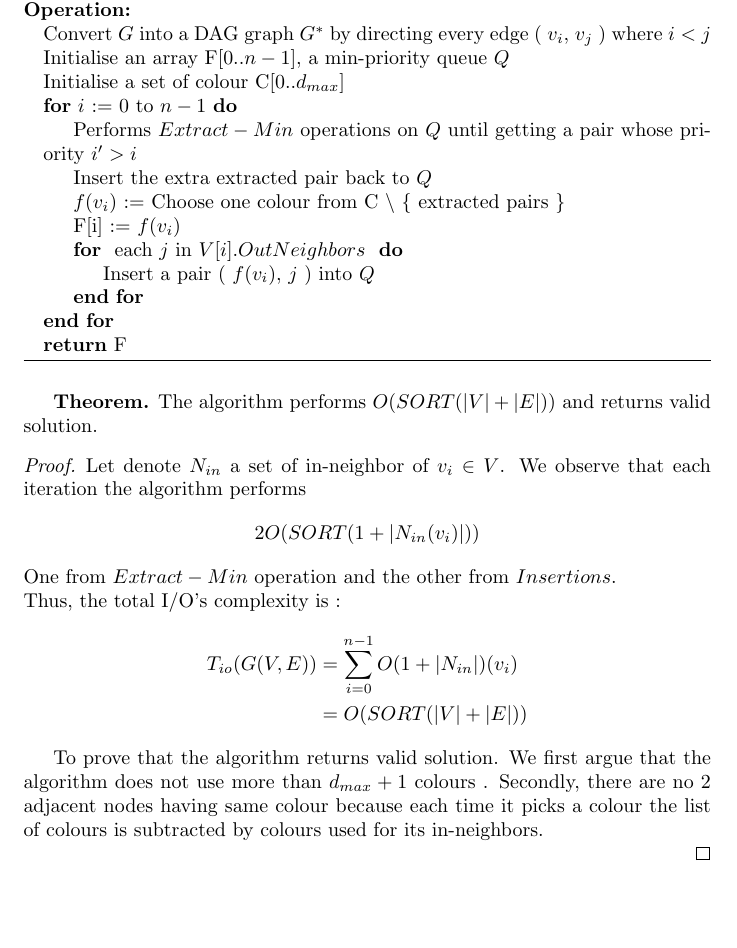
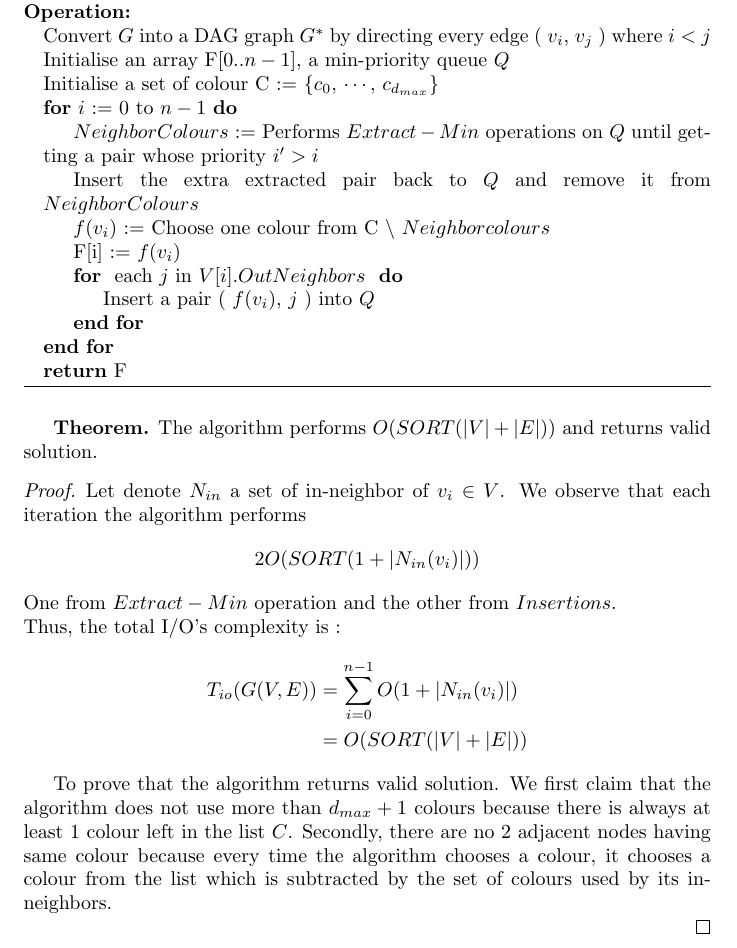
Before and after one commit to heytitle/advanced-algorithm-assignments, a LaTeX problem sheet (assignment-2/main.tex, which reads assignment-2/questions/IO3-3.tex): part of page 13 of 13, cut so that both start at the same text, the shorter picture padded with empty space. Compiled offline with pdfLaTeX.

Commit message:
Better explanation for 3.3

```diff
--- a/assignment-2/questions/IO3-3.tex
+++ b/assignment-2/questions/IO3-3.tex
@@ -14,11 +14,11 @@
     \Operation
     \State Convert $G$ into a DAG graph $G^*$ by directing every edge ( $v_i$, $v_j$ ) where $i < j$
     \State Initialise an array F[0..$n-1$], a min-priority queue $Q$
-    \State Initialise a set of colour C[0..$d_{max}$]
+\State Initialise a set of colour C := \{$c_0$, $\cdots$, $c_{d_{max}}$\}
     \For {$i$ := 0 to $n-1$}
-    	\State Performs $Extract-Min$ operations on $Q$ until getting a pair whose priority $i' > i$
-	\State Insert the extra extracted pair back to $Q$
-	\State $f(v_i)$ := Choose one colour from C $\setminus$ \{ extracted pairs \}
+    	\State $NeighborColours$ := Performs $Extract-Min$ operations on $Q$ until getting a pair whose priority $i' > i$
+	\State Insert the extra extracted pair back to $Q$ and remove it from $NeighborColours$
+	\State $f(v_i)$ := Choose one colour from C $\setminus$ $Neighborcolours$
 	\State F[i] := $f(v_i)$
 	    \For { each $j$ in $V[i].OutNeighbors$ }
 	        \State Insert a pair ( $f(v_i)$, $j$ ) into $Q$
@@ -35,11 +35,12 @@
 One from $Extract-Min$ operation and the other from $Insertions$. \\
 Thus, the total I/O's complexity  is :
 \begin{align*}
-    T_{io}(G(V,E)) &= \sum^{n-1}_{i=0}{O( 1 + |N_{in}|)(v_i)} \\
+    T_{io}(G(V,E)) &= \sum^{n-1}_{i=0}{O( 1 + |N_{in}(v_i)|)} \\
     &= O( SORT( |V|+|E| ))
 \end{align*}
 
-To prove that the algorithm returns valid solution. We first argue that the algorithm does not use more than $d_{max} + 1 $ colours .
-Secondly, there are no 2 adjacent nodes having same colour because each time it picks a colour the list of colours is subtracted by colours used for its in-neighbors.
+To prove that the algorithm returns valid solution. We first claim that the algorithm does not use more than $d_{max} + 1 $ colours because
+there is always at least 1 colour left in the list $C$. Secondly, there are no 2 adjacent nodes having same colour
+because every time the algorithm chooses a colour, it chooses a colour from the list which is subtracted by the set of colours used by its in-neighbors.
 
 \end{proof}
```
